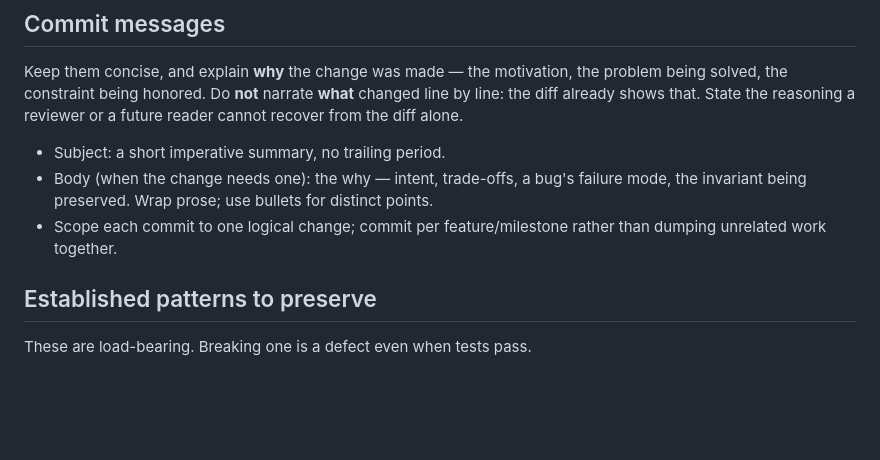
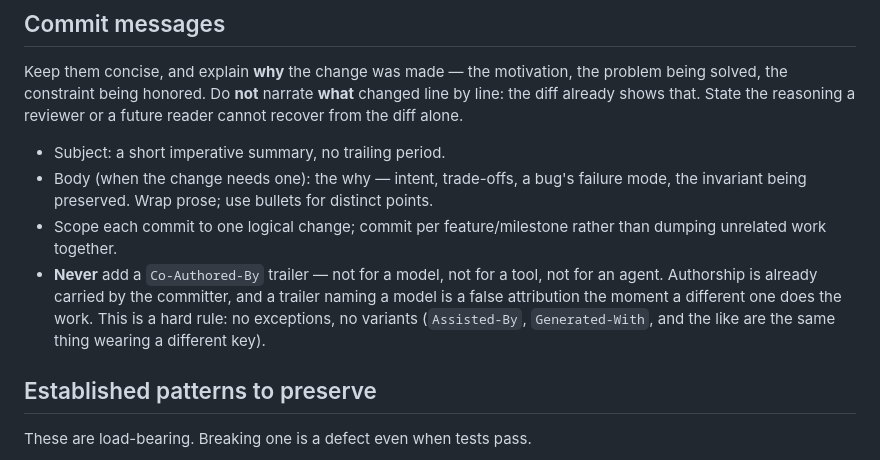
Before and after one commit to daniel-jasinski/churn, a Markdown page: AGENTS.md, the part around the change. GitHub-like rendering; blank space fills up the shorter version.

Commit message:
Forbid Co-Authored-By trailers outright
Dropping the trailer requirement removed the instruction to add one but left
nothing saying not to, so an agent carrying the habit from elsewhere would
keep writing them — as the 24 that had to be stripped from this history show.
State the prohibition explicitly, and name the near-miss variants so the rule
cannot be satisfied on a technicality.

```diff
--- a/AGENTS.md
+++ b/AGENTS.md
@@ -37,6 +37,11 @@ a reviewer or a future reader cannot recover from the diff alone.
   distinct points.
 - Scope each commit to one logical change; commit per feature/milestone rather
   than dumping unrelated work together.
+- **Never** add a `Co-Authored-By` trailer — not for a model, not for a tool,
+  not for an agent. Authorship is already carried by the committer, and a
+  trailer naming a model is a false attribution the moment a different one does
+  the work. This is a hard rule: no exceptions, no variants (`Assisted-By`,
+  `Generated-With`, and the like are the same thing wearing a different key).
 
 ## Established patterns to preserve
 
```
